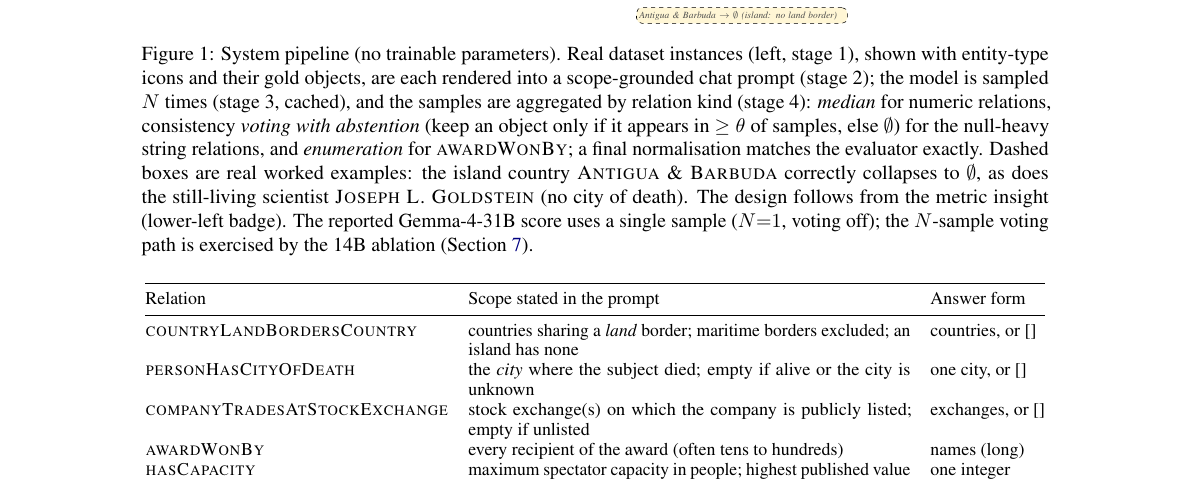
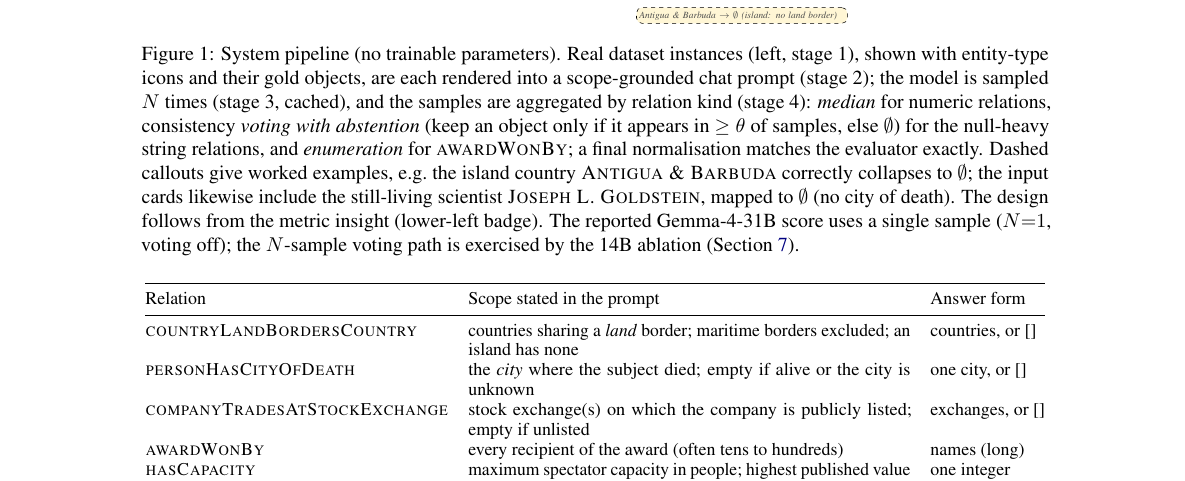
Before and after one commit to minhaz-42/lm-kbc-2026, a LaTeX paper (paper/main.tex, which reads paper/sections/03_task.tex): part of page 4 of 9, cut so that both start at the same text. Compiled offline with pdfLaTeX.

Commit message:
Fig 1 caption: match edited figure (Goldstein is now an input card, not a callout)
Final pre-submission recheck: build clean (0 undefined/overfull, 6pp body),
anonymized [review], titles only in method/setup/analysis/limitations, headline
0.459/0.490 reconfirmed by the official evaluate.py. Fixed one caption drift:
Joseph L. Goldstein moved into the input cards, so the caption no longer calls it
a dashed-callout example.

Co-Authored-By: Claude Opus 4.8 (1M context) <noreply@anthropic.com>

```diff
--- a/paper/sections/03_task.tex
+++ b/paper/sections/03_task.tex
@@ -108,9 +108,10 @@ into a scope-grounded chat prompt (stage~2); the model is sampled $N$ times
 (keep an object only if it appears in $\ge\theta$ of samples, else $\emptyset$)
 for the null-heavy string relations, and \emph{enumeration} for
 \textsc{awardWonBy}; a final normalisation matches the evaluator exactly. Dashed
-boxes are real worked examples: the island country \textsc{Antigua \& Barbuda}
-correctly collapses to $\emptyset$, as does the still-living scientist
-\textsc{Joseph L.\ Goldstein} (no city of death). The design follows from the metric
+callouts give worked examples, e.g.\ the island country \textsc{Antigua \& Barbuda}
+correctly collapses to $\emptyset$; the input cards likewise include the
+still-living scientist \textsc{Joseph L.\ Goldstein}, mapped to $\emptyset$ (no city
+of death). The design follows from the metric
 insight (lower-left badge). The reported Gemma-4-31B score uses a single sample
 ($N{=}1$, voting off); the $N$-sample voting path is exercised by the 14B ablation
 (Section~\ref{sec:analysis}).}
```
Also changed, not shown: paper/main.pdf.
